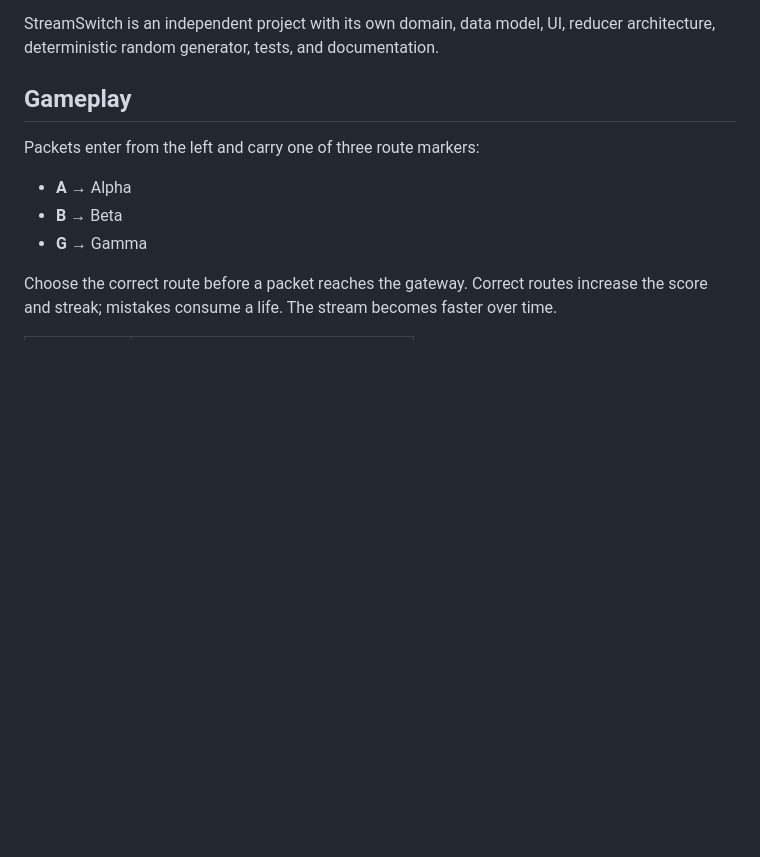
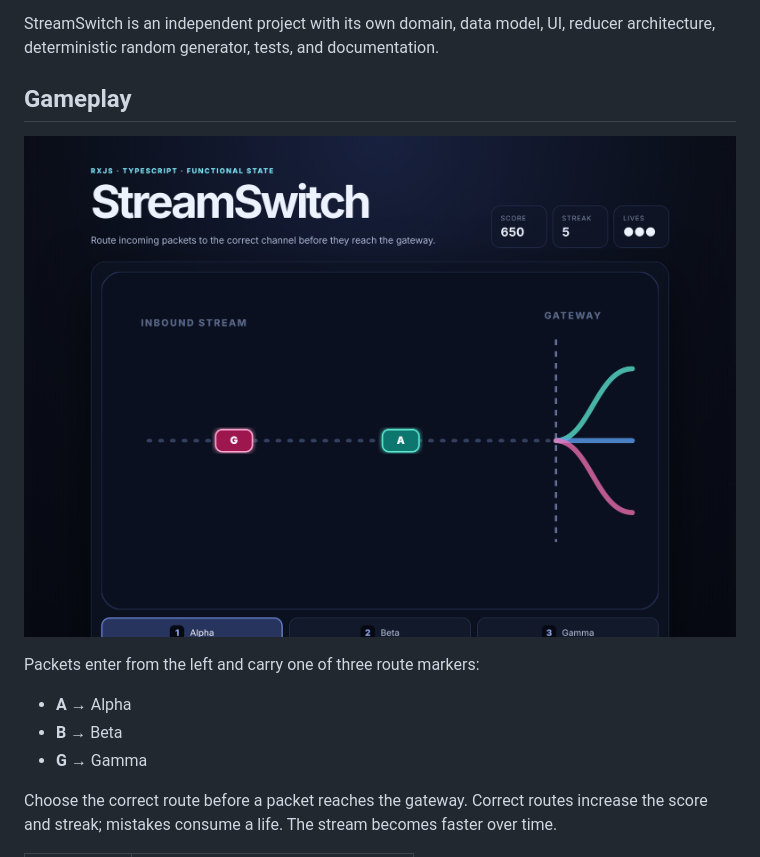
Before and after one commit to Waldo0926/streamswitch, a Markdown page: README.md, the part around the change. Drawn GitHub-style; pictures changed too: docs/screenshots/gameplay.png (added); blank space fills up the shorter version.

Commit message:
README: gameplay screenshot

```diff
--- a/README.md
+++ b/README.md
@@ -27,6 +27,8 @@ I wanted a compact project that demonstrates the ideas I found most useful while
 StreamSwitch is an independent project with its own domain, data model, UI, reducer architecture, deterministic random generator, tests, and documentation.
 
 ## Gameplay
+
+![StreamSwitch mid-game: two packets on the inbound stream, the Alpha route selected, score 650 with a streak of 5](docs/screenshots/gameplay.png)
 
 Packets enter from the left and carry one of three route markers:
 
```
Also changed, not shown: README.zh-CN.md (+2 -0 lines).
